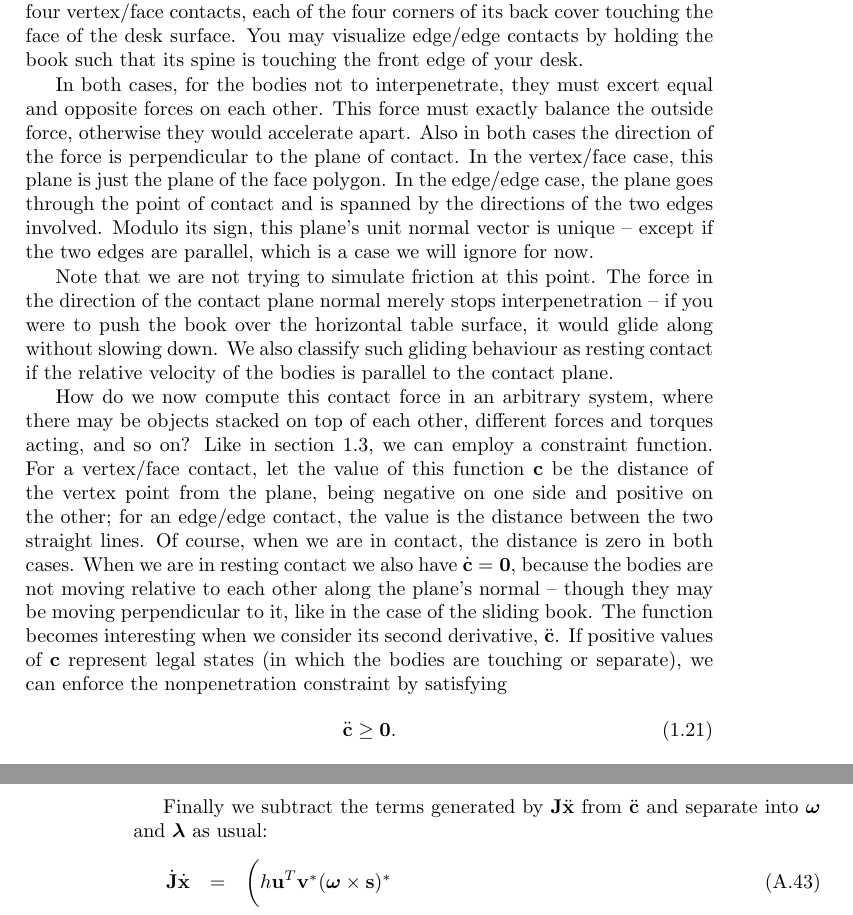
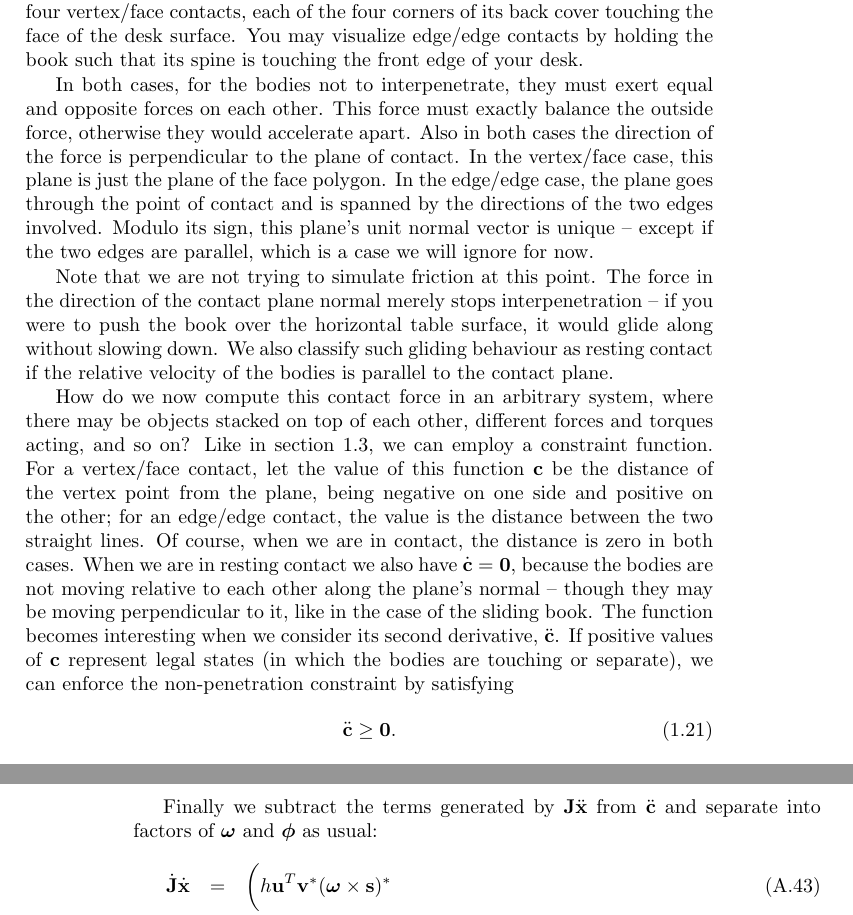
Before and after one commit to ept/maniation, a LaTeX thesis (diss.tex, which reads collision.tex, constrEx.tex): two parts of pages 11 and 28 of 30, joined at a grey line, cut so that both start at the same text. Compiled offline with pdfLaTeX.

Commit message:
Correct typos.
git-svn-id: file:///Users/martin/Documents/svnrepo/trunk/martin/text/university/part2project@1276 3ab4d77f-209f-454f-af32-ffe4b78d429c

```diff
--- a/collision.tex
+++ b/collision.tex
@@ -44,7 +44,7 @@ may for example have four vertex/face contacts, each of the four corners of its
 touching the face of the desk surface. You may visualize edge/edge contacts by holding the book
 such that its spine is touching the front edge of your desk.
 
-In both cases, for the bodies not to interpenetrate, they must excert equal and opposite forces on
+In both cases, for the bodies not to interpenetrate, they must exert equal and opposite forces on
 each other. This force must exactly balance the outside force, otherwise they would accelerate
 apart. Also in both cases the direction of the force is perpendicular to the plane of contact. In
 the vertex/face case, this plane is just the plane of the face polygon. In the edge/edge case, the
@@ -68,7 +68,7 @@ are in resting contact we also have $\dot{\ve{c}} = \ve{0}$, because the bodies
 relative to each other along the plane's normal~-- though they may be moving perpendicular to it,
 like in the case of the sliding book. The function becomes interesting when we consider its second
 derivative, $\ddot{\ve{c}}$. If positive values of \ve{c} represent legal states (in which the
-bodies are touching or separate), we can enforce the nonpenetration constraint by satisfying
+bodies are touching or separate), we can enforce the non-penetration constraint by satisfying
 \begin{equation} \label{constrInequality}
 \ddot{\ve{c}} \ge \ve{0}.
 \end{equation}
--- a/constrEx.tex
+++ b/constrEx.tex
@@ -408,7 +408,7 @@ Now we can turn to calculating the derivatives of \ve{c}:
 \end{eqnarray}
 
 Finally we subtract the terms generated by $\m{J}\ddot{\ve{x}}$ from $\ddot{\ve{c}}$ and separate
-into \ve{\omega} and \ve{\lambda} as usual:
+into factors of \ve{\omega} and \ve{\phi} as usual:
 \begin{eqnarray}
 \dot{\m{J}}\dot{\ve{x}} &=& \bigg(
         h\ve{u}^T\dual{\ve{v}}\dual{(\ve{\omega}\times\ve{s})} \\*&&\quad\quad +
```
Also changed, not shown: collision.tex (2 more changed lines).
